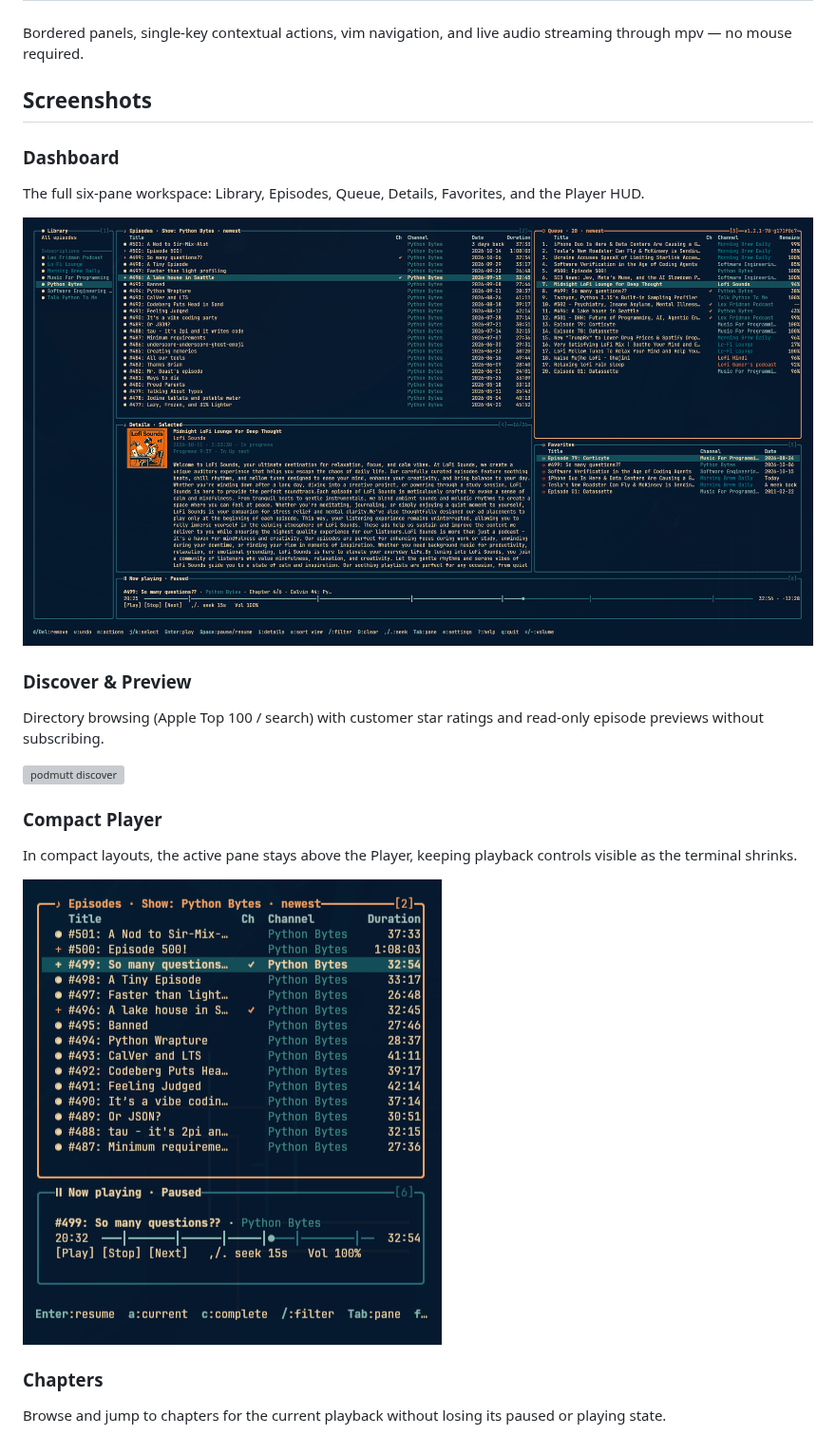
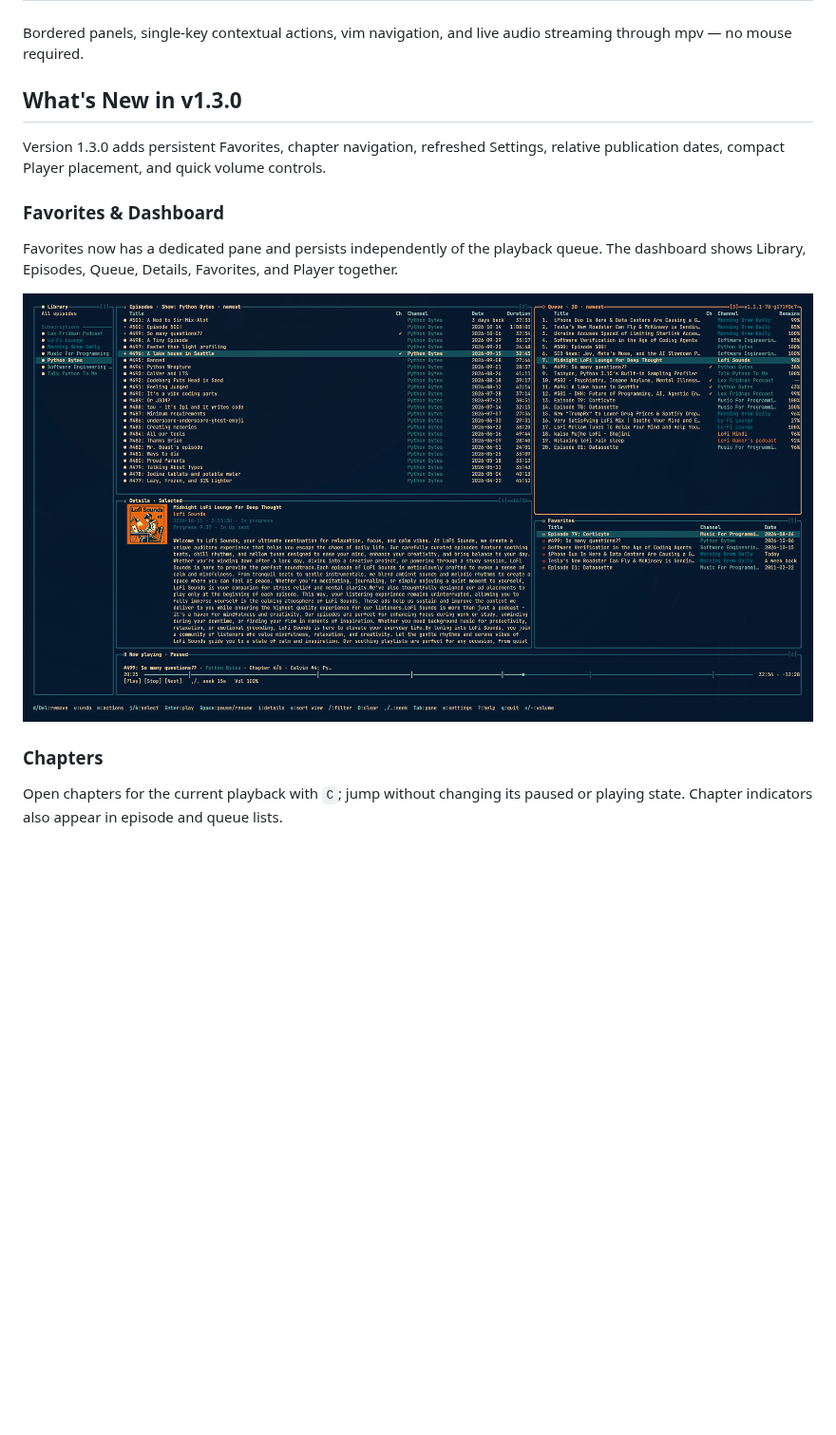
Before and after one commit to susamn/podmutt, a Markdown page: README.md, the part around one of its changes. Shown at 95% size. Drawn GitHub-style; blank space fills up the shorter version; grey boxes are pictures that could not be loaded.

Commit message:
docs: showcase v1.3.0 README updates

```diff
--- a/README.md
+++ b/README.md
@@ -14,23 +14,15 @@ A modern, keyboard-driven podcast client (TUI) for Linux and macOS inspired by l
 
 Bordered panels, single-key contextual actions, vim navigation, and live audio streaming through mpv — no mouse required.
 
-## Screenshots
+## What's New in v1.3.0
 
-### Dashboard
-The full six-pane workspace: Library, Episodes, Queue, Details, Favorites, and the Player HUD.
+Version 1.3.0 adds persistent Favorites, chapter navigation, refreshed Settings, relative publication dates, compact Player placement, and quick volume controls.
 
-![podmutt 1.3 dashboard](assets/screenshot-dashboard.png)
+### Favorites & Dashboard
+Favorites now has a dedicated pane and persists independently of the playback queue. The dashboard shows Library, Episodes, Queue, Details, Favorites, and Player together.
 
-### Discover & Preview
-Directory browsing (Apple Top 100 / search) with customer star ratings and read-only episode previews without subscribing.
-
-![podmutt discover](assets/screenshot-discover.png)
-
-### Compact Player
-In compact layouts, the active pane stays above the Player, keeping playback controls visible as the terminal shrinks.
-
-![podmutt compact layout with Player below Episodes](assets/screenshot-compact.png)
+![v1.3.0 dashboard with the Favorites pane](assets/screenshot-dashboard-1.3.0.png)
 
 ### Chapters
-Browse and jump to chapters for the current playback without losing its paused or playing state.
+Open chapters for the current playback with `C`; jump without changing its paused or playing state. Chapter indicators also appear in episode and queue lists.
 
```
Also changed, not shown: other parts of README.md (+12 -2 lines), assets/screenshot-chapters-1.3.0.png (renamed from assets/screenshot-chapters.png), assets/screenshot-dashboard-1.3.0.png (renamed from assets/screenshot-dashboard.png), assets/screenshot-miniplayer-1.3.0.png (renamed from assets/screenshot-compact.png), assets/screenshot-settings-1.3.0.png (renamed from assets/screenshot-settings.png).
